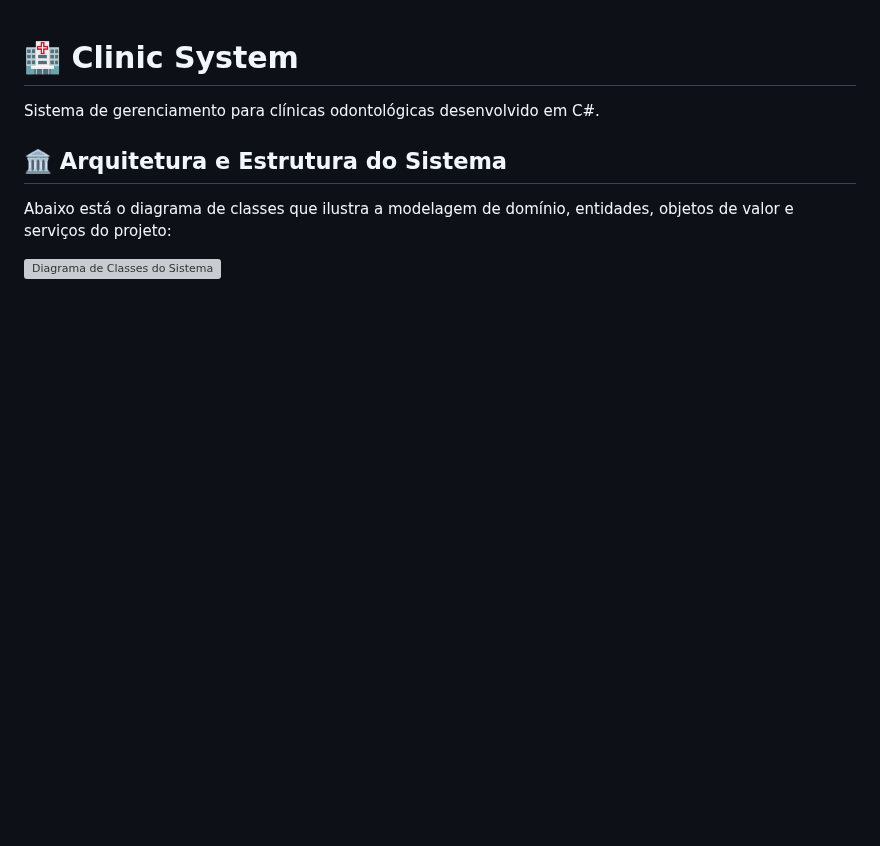
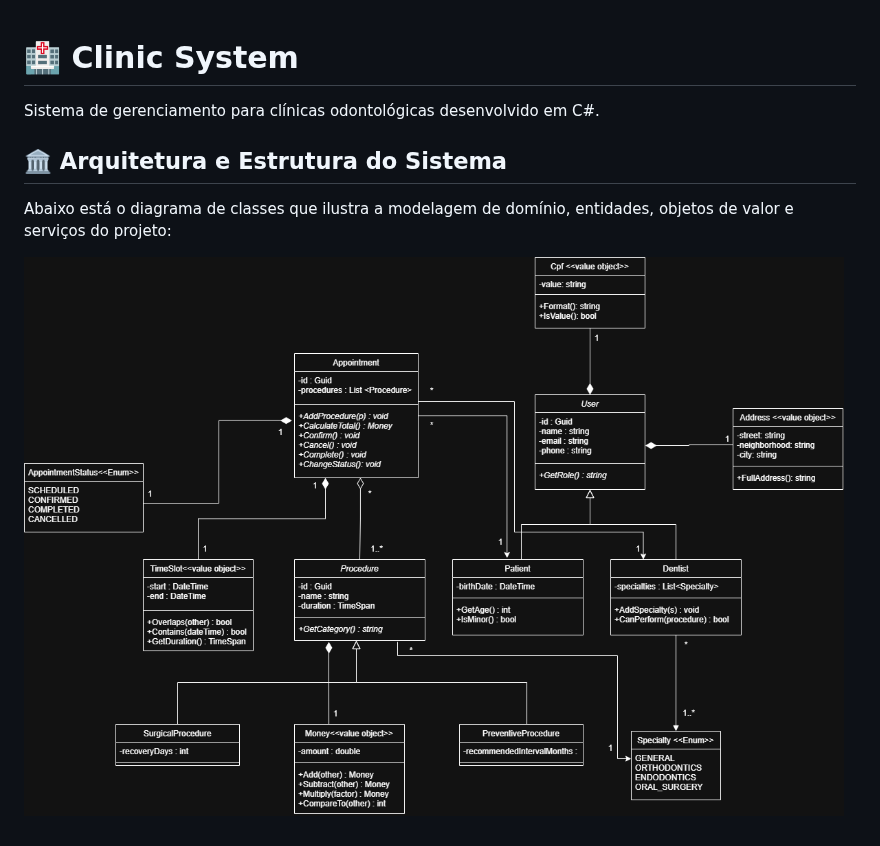
Before and after one commit to guilhermebrazz/clinic-system, a Markdown page: README.md, the part around the change. Rendered like a GitHub page; pictures changed too: docs/class-diagram.png (added); blank space fills up the shorter version; grey boxes are pictures that could not be loaded.

Commit message:
Initial classes

```diff
--- a/README.md
+++ b/README.md
@@ -6,4 +6,4 @@ Sistema de gerenciamento para clínicas odontológicas desenvolvido em C#.
 
 Abaixo está o diagrama de classes que ilustra a modelagem de domínio, entidades, objetos de valor e serviços do projeto:
 
-![Diagrama de Classes do Sistema](./docs/diagrama-classes.png)
+![Diagrama de Classes do Sistema](./docs/class-diagram.png)
```
Also changed, not shown: docs/diagrama-classes.drawio.png (deleted), 14 other files.
